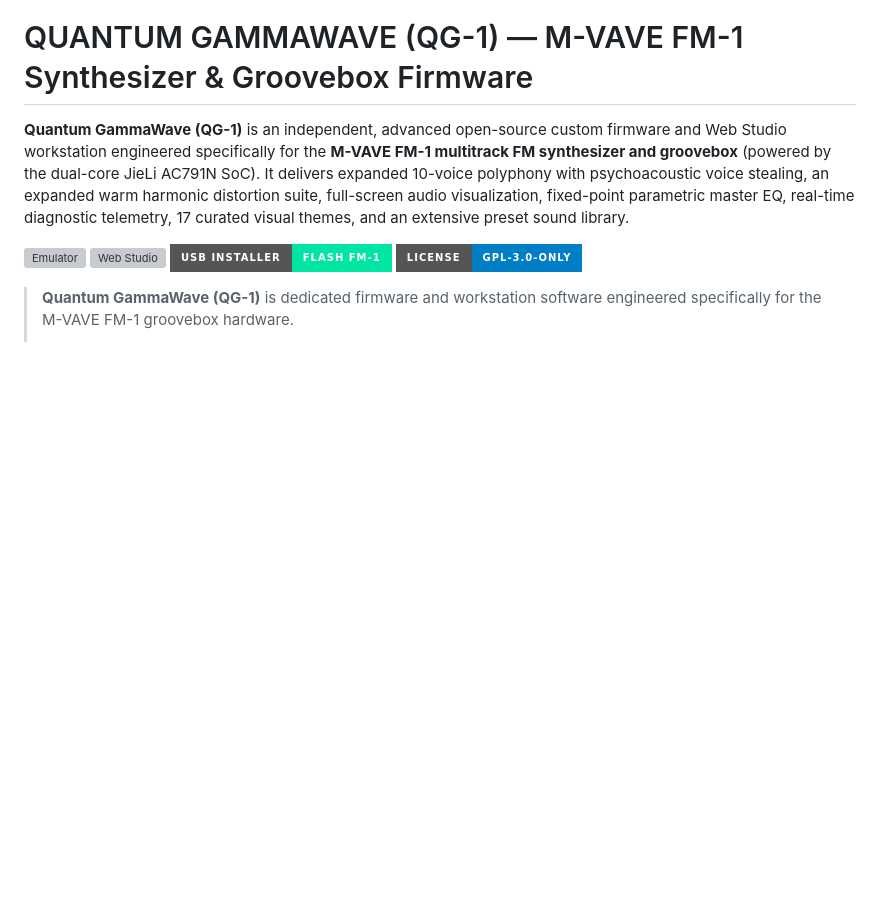
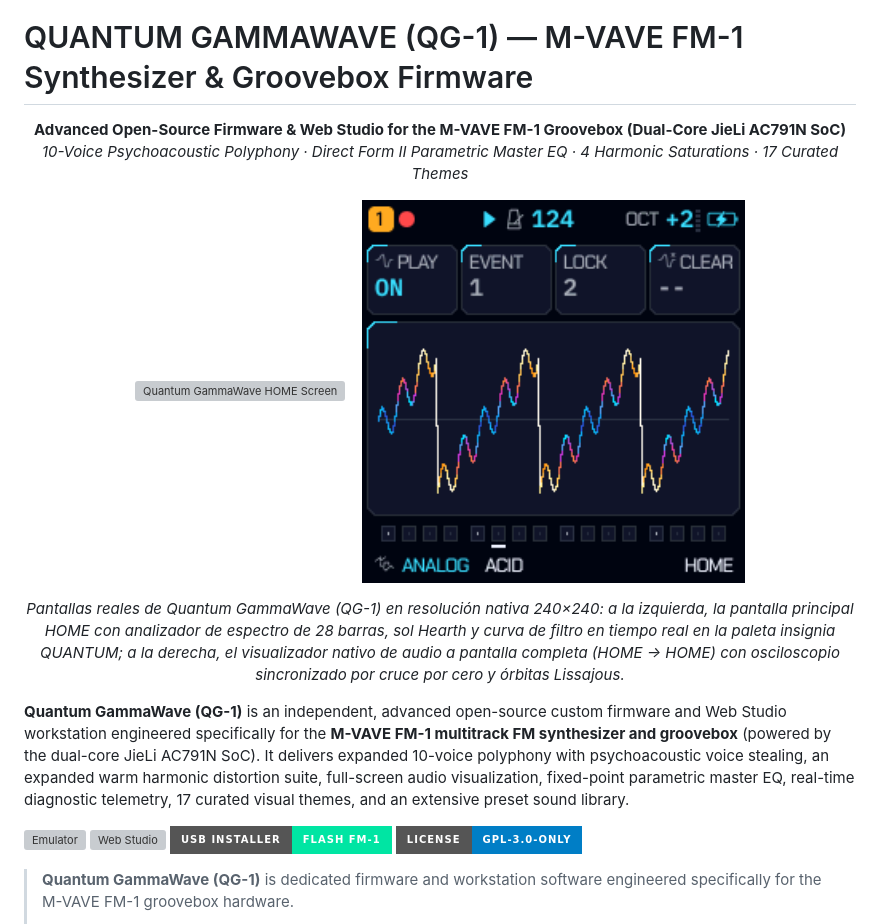
Before and after one commit to Guillel51/Quantum-GammaWave, a Markdown page: README.md, the part around one of its changes. Rendered like a GitHub page; badges without logos; blank space fills up the shorter version; grey boxes are pictures that could not be loaded.

```diff
--- a/README.md
+++ b/README.md
@@ -1,4 +5,18 @@
 # QUANTUM GAMMAWAVE (QG-1) — M-VAVE FM-1 Synthesizer & Groovebox Firmware
+
+<p align="center">
+  <strong>Advanced Open-Source Firmware & Web Studio for the M-VAVE FM-1 Groovebox (Dual-Core JieLi AC791N SoC)</strong><br>
+  <em>10-Voice Psychoacoustic Polyphony · Direct Form II Parametric Master EQ · 4 Harmonic Saturations · 17 Curated Themes</em>
+</p>
+
+<p align="center">
+  <img src="assets/screenshots/quantum_01_home.png" alt="Quantum GammaWave HOME Screen" width="46%">
+  &nbsp;&nbsp;
+  <img src="assets/screenshots/quantum_18_fullscreen_visualizer.png" alt="Quantum GammaWave Full-Screen Visualizer" width="46%">
+</p>
+<p align="center">
+  <em>Pantallas reales de Quantum GammaWave (QG-1) en resolución nativa 240×240: a la izquierda, la pantalla principal HOME con analizador de espectro de 28 barras, sol Hearth y curva de filtro en tiempo real en la paleta insignia QUANTUM; a la derecha, el visualizador nativo de audio a pantalla completa (HOME -> HOME) con osciloscopio sincronizado por cruce por cero y órbitas Lissajous.</em>
+</p>
 
 **Quantum GammaWave (QG-1)** is an independent, advanced open-source custom firmware and Web Studio workstation engineered specifically for the **M-VAVE FM-1 multitrack FM synthesizer and groovebox** (powered by the dual-core JieLi AC791N SoC). It delivers expanded 10-voice polyphony with psychoacoustic voice stealing, an expanded warm harmonic distortion suite, full-screen audio visualization, fixed-point parametric master EQ, real-time diagnostic telemetry, 17 curated visual themes, and an extensive preset sound library.
 
```
Also changed, not shown: other parts of README.md (+4 -0 lines), assets/branding/quantum_banner.png (added), 2 other files.
